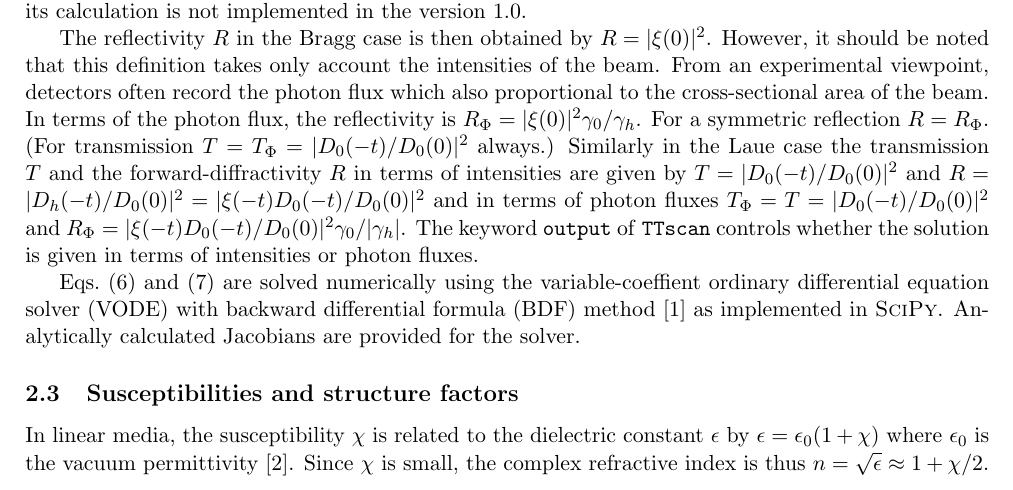
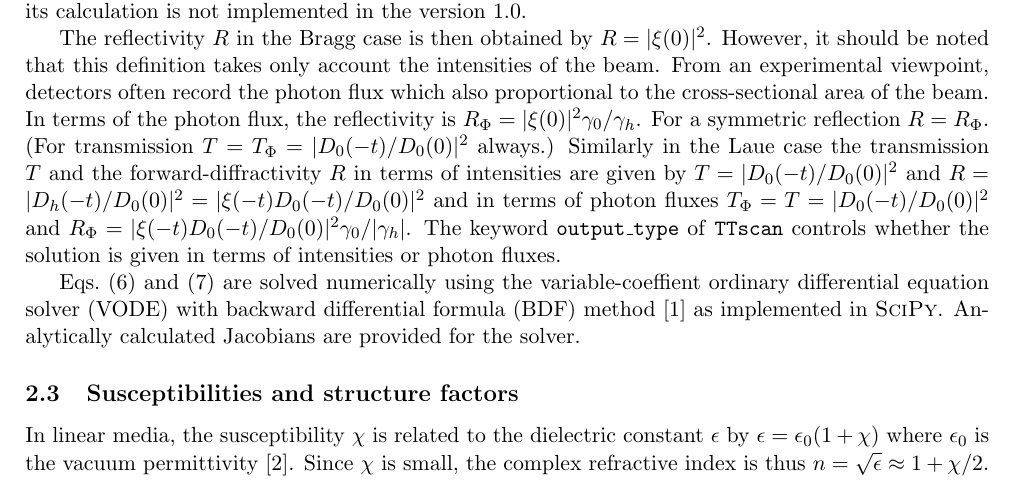
Before and after one commit to aripekka/pyTTE, a LaTeX document (docs/documentation.tex): part of page 2 of 9, cut so that both start at the same text. Compiled offline with pdfLaTeX.

Commit message:
Changed the keyword output to output_type

```diff
--- a/docs/documentation.tex
+++ b/docs/documentation.tex
@@ -59,7 +59,7 @@ When $\xi$ is known, the incident wave can be then solved from Eq.~\eqref{eq:TT_
 
 In the transmission geometry (Laue case), Eqs.~\eqref{eq:xi} and \eqref{eq:D0} are solved simultaneously by integrating them from the top of the crystal $z=0$ to the bottom $z=-t$. The initial conditions are $\xi(0) = 0$ and $D_0(0)=1$. In the reflection geometry (Bragg case), $\xi$ is solved by integrating from the bottom of the crystal $z = -t$ to the top $z = 0$ with the initial condition $\xi(-t) = 0$. Like in the Laue case, the transmitted beam would have to be integrated from top to bottom, which would require a separate run after $\xi$ is solved and increase the total solving time. Since $D_0$ is rarely needed in the Bragg case, its calculation is not implemented in the version 1.0.
 
-The reflectivity $R$ in the Bragg case is then obtained by $R=|\xi(0)|^2$. However, it should be noted that this definition takes only account the intensities of the beam. From an experimental viewpoint, detectors often record the photon flux which also proportional to the cross-sectional area of the beam. In terms of the photon flux, the reflectivity is $R_\Phi = |\xi(0)|^2 \gamma_0/\gamma_h$. For a symmetric reflection $R=R_\Phi$. (For transmission $T = T_\Phi = |D_0(-t)/D_0(0)|^2$ always.) Similarly in the Laue case the transmission $T$ and the forward-diffractivity $R$ in terms of intensities are given by $T = |D_0(-t)/D_0(0)|^2$ and $R = |D_h(-t)/D_0(0)|^2 = |\xi(-t)D_0(-t)/D_0(0)|^2$ and in terms of photon fluxes $T_\Phi = T = |D_0(-t)/D_0(0)|^2$ and $R_\Phi = |\xi(-t)D_0(-t)/D_0(0)|^2  \gamma_0/|\gamma_h|$. The keyword \texttt{output} of \texttt{TTscan} controls whether the solution is given in terms of intensities or photon fluxes.
+The reflectivity $R$ in the Bragg case is then obtained by $R=|\xi(0)|^2$. However, it should be noted that this definition takes only account the intensities of the beam. From an experimental viewpoint, detectors often record the photon flux which also proportional to the cross-sectional area of the beam. In terms of the photon flux, the reflectivity is $R_\Phi = |\xi(0)|^2 \gamma_0/\gamma_h$. For a symmetric reflection $R=R_\Phi$. (For transmission $T = T_\Phi = |D_0(-t)/D_0(0)|^2$ always.) Similarly in the Laue case the transmission $T$ and the forward-diffractivity $R$ in terms of intensities are given by $T = |D_0(-t)/D_0(0)|^2$ and $R = |D_h(-t)/D_0(0)|^2 = |\xi(-t)D_0(-t)/D_0(0)|^2$ and in terms of photon fluxes $T_\Phi = T = |D_0(-t)/D_0(0)|^2$ and $R_\Phi = |\xi(-t)D_0(-t)/D_0(0)|^2  \gamma_0/|\gamma_h|$. The keyword \texttt{output\_type} of \texttt{TTscan} controls whether the solution is given in terms of intensities or photon fluxes.
 
 Eqs.~\eqref{eq:xi} and \eqref{eq:D0} are solved numerically using the variable-coeffient ordinary differential equation solver (VODE) with backward differential formula (BDF) method \cite{Brown_1989} as implemented in \textsc{SciPy}. Analytically calculated Jacobians are provided for the solver.
 
```
Also changed, not shown: docs/documentation.pdf.
